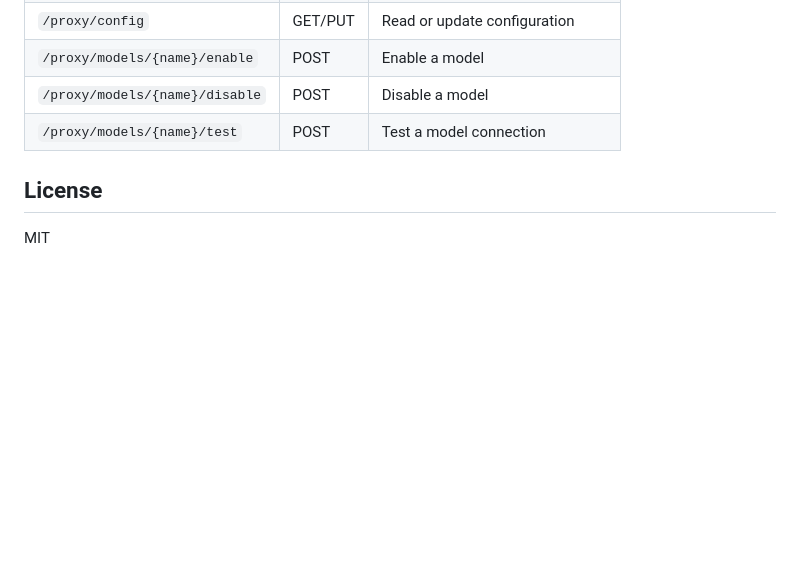
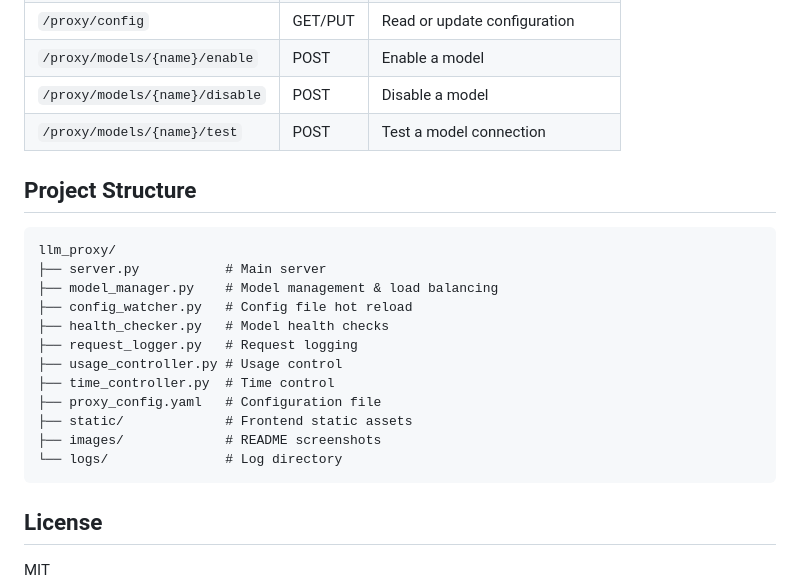
Before and after one commit to naecoyes/llm-proxy, a Markdown page: README.md, the part around one of its changes. Rendered like a GitHub page; blank space fills up the shorter version.

````diff
--- a/README.md
+++ b/README.md
@@ -203,6 +164,23 @@ curl http://localhost:8000/proxy/logs
 | `/proxy/models/{name}/disable` | POST | Disable a model |
 | `/proxy/models/{name}/test` | POST | Test a model connection |
 
+## Project Structure
+
+```
+llm_proxy/
+├── server.py           # Main server
+├── model_manager.py    # Model management & load balancing
+├── config_watcher.py   # Config file hot reload
+├── health_checker.py   # Model health checks
+├── request_logger.py   # Request logging
+├── usage_controller.py # Usage control
+├── time_controller.py  # Time control
+├── proxy_config.yaml   # Configuration file
+├── static/             # Frontend static assets
+├── images/             # README screenshots
+└── logs/               # Log directory
+```
+
 ## License
 
 MIT
````
Also changed, not shown: other parts of README.md (+36 -75 lines), README_CN.md (+53 -75 lines).
